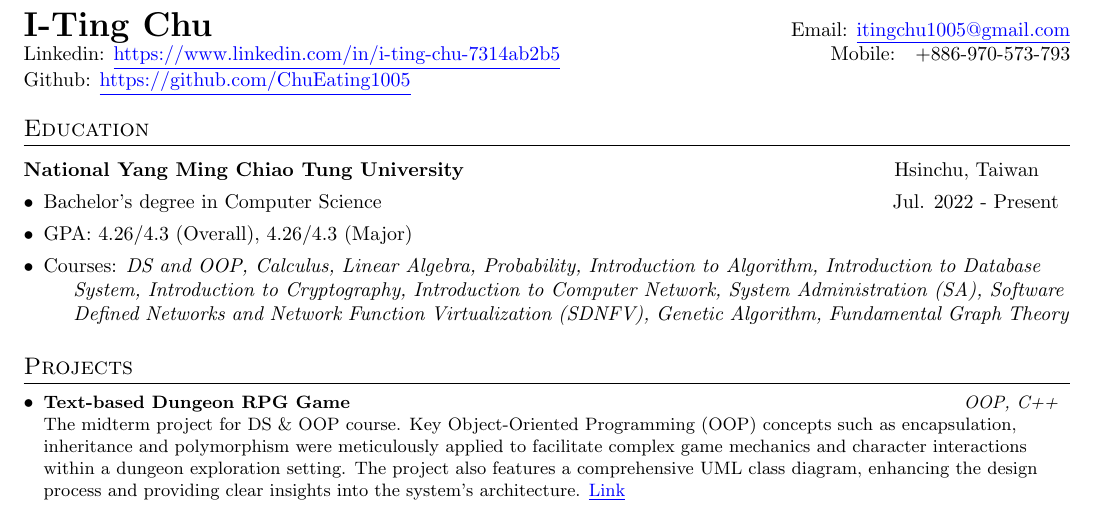
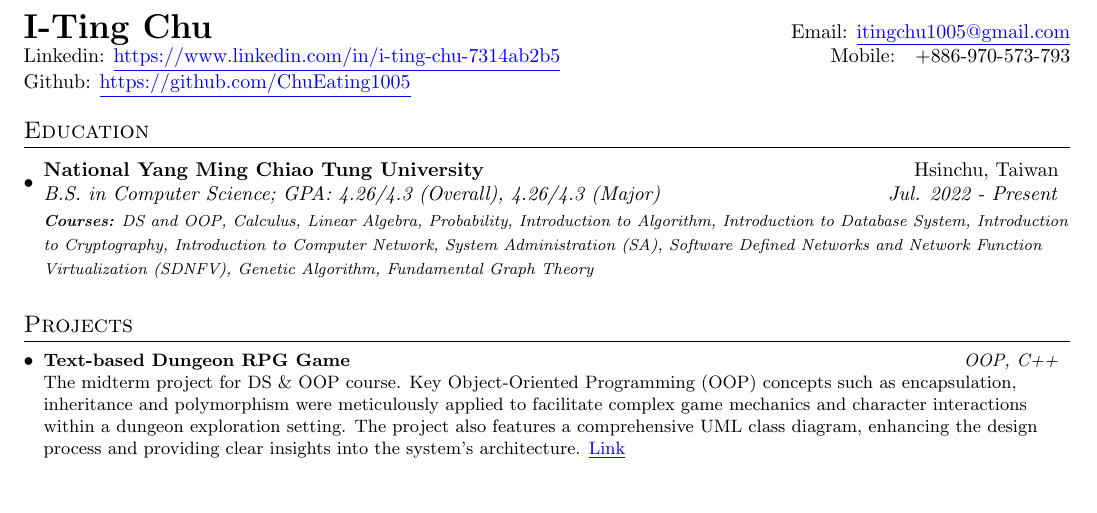
Before and after one commit to ChuEating1005/CV, a LaTeX CV (CV.tex): part of the page, cut so that both start at the same text, the shorter picture padded with empty space. Compiled offline with pdfLaTeX.

Commit message:
update Education Section

```diff
--- a/CV.tex
+++ b/CV.tex
@@ -69,7 +69,7 @@
     \begin{tabular*}{0.97\textwidth}{l@{\extracolsep{\fill}}r}
       \textbf{#1} & #2 \\
       \textit{#3} & \textit{#4} \\
-    \end{tabular*}
+    \end{tabular*}\vspace{-5pt}
 }
 
 \newcommand{\resumeProject}[3]{
@@ -104,26 +104,14 @@
 
 %-----------EDUCATION-----------------
 \section{Education}
-\begin{tabular*}{0.97\textwidth}{l@{\extracolsep{\fill}}r}
-\textbf{National Yang Ming Chiao Tung University} & Hsinchu, Taiwan\\
-\end{tabular*}
-\begin{description}[font=$\bullet$]
-\vspace{-4pt}
 
-\item
-\begin{tabular*}{0.97\textwidth}{l@{\extracolsep{\fill}}r}
-Bachelor's degree in Computer Science & Jul. 2022 - Present \\
-\end{tabular*}\vspace{-4pt}
+\resumeSubHeadingListStart
+\resumeSubheading
+  {National Yang Ming Chiao Tung University}{Hsinchu, Taiwan}
+  {B.S. in Computer Science;  GPA: 4.26/4.3 (Overall), 4.26/4.3 (Major)}{Jul. 2022 - Present}
+  {\scriptsize \textit{ \footnotesize{\newline{}\textbf{Courses:}  DS and OOP,  Calculus, Linear Algebra, Probability, Introduction to Algorithm, Introduction to Database System, Introduction to Cryptography, Introduction to Computer Network, System Administration (SA), Software Defined Networks and Network Function Virtualization (SDNFV), Genetic Algorithm, Fundamental Graph Theory}}}
 
-\item
-\begin{tabular*}{0.97\textwidth}{l@{\extracolsep{\fill}}r}
-GPA: 4.26/4.3 (Overall), 4.26/4.3 (Major) & \\
-\end{tabular*}\vspace{-4pt}
-
-\item
-{Courses: \textit{DS and OOP,  Calculus, Linear Algebra, Probability, Introduction to Algorithm, Introduction to Database System, Introduction to Cryptography, Introduction to Computer Network, System Administration (SA), Software Defined Networks and Network Function Virtualization (SDNFV), Genetic Algorithm, Fundamental Graph Theory}}
-\end{description}
-
+\resumeSubHeadingListEnd
 
 %-----------PROJECTS-----------------
 \vspace{-5pt}
```
Also changed, not shown: CV.pdf.
